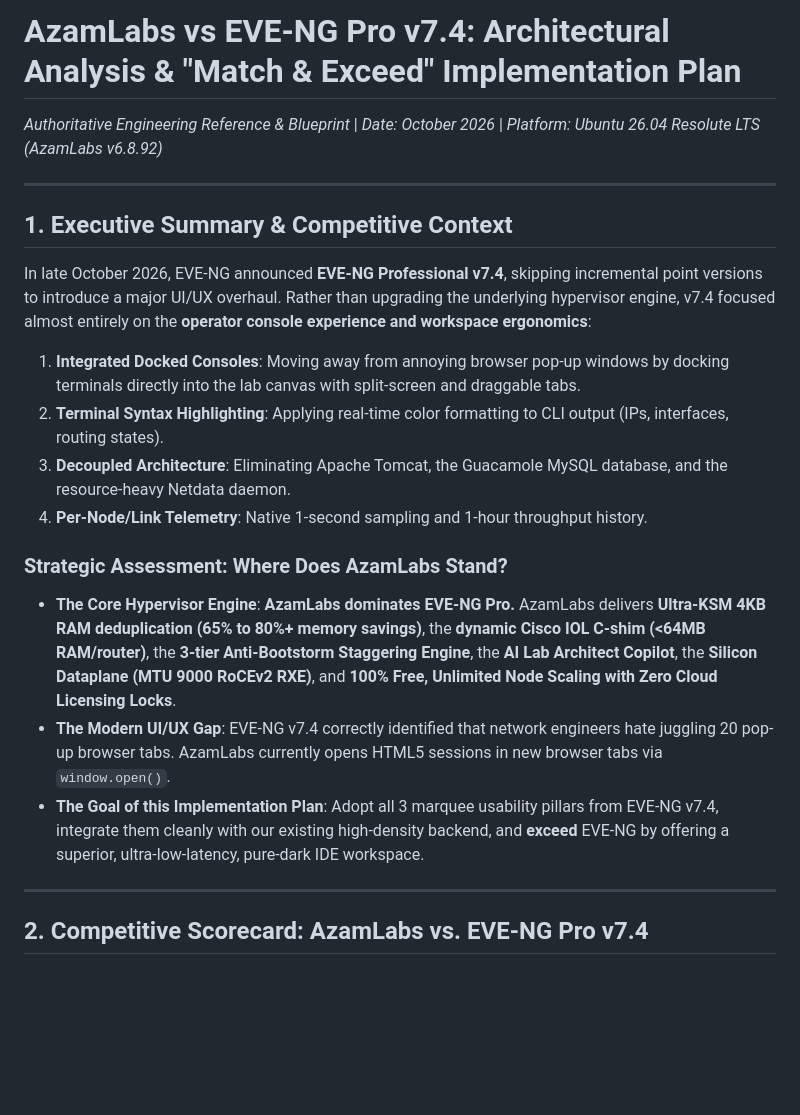
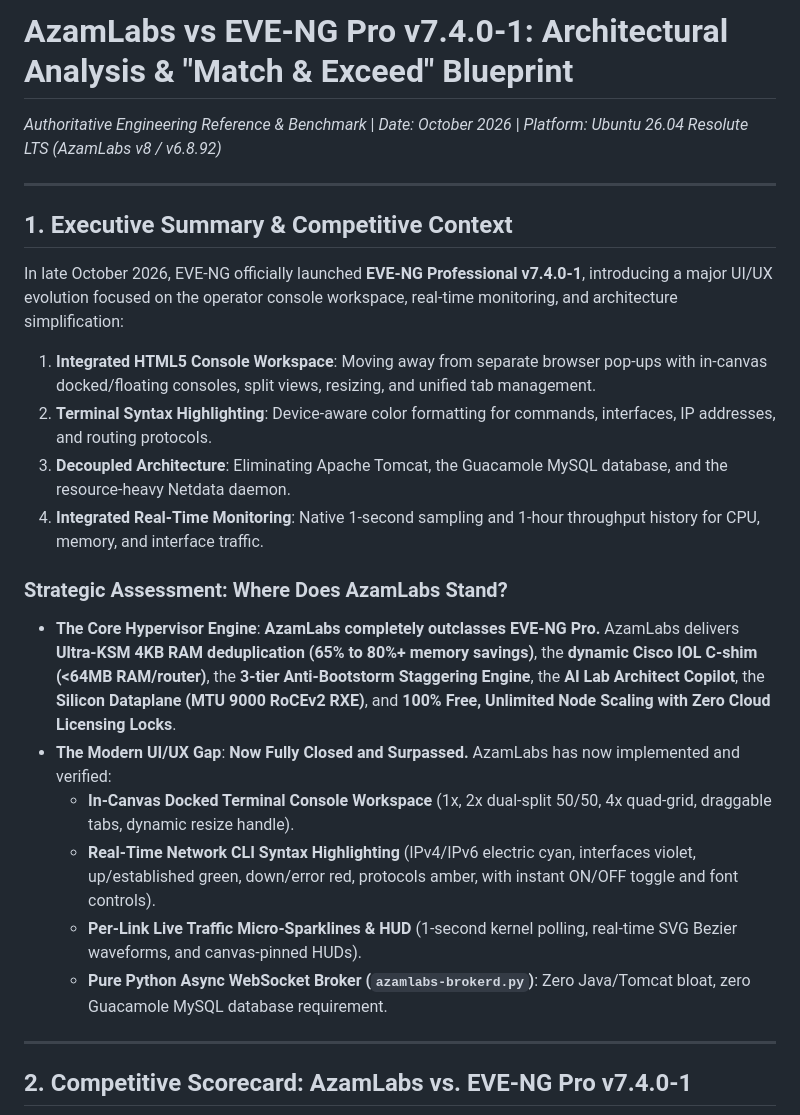
Before and after one commit to azambasha1987/AzamLabs, a Markdown page: docs/AZAMLABS_VS_EVE-NG.md, the part around one of its changes. Drawn GitHub-style; blank space fills up the shorter version.

Commit message:
docs: update AzamLabs vs EVE-NG Pro v7.4.0-1 scorecard and benchmark

````diff
--- a/docs/AZAMLABS_VS_EVE-NG.md
+++ b/docs/AZAMLABS_VS_EVE-NG.md
@@ -1,25 +1,28 @@
-# AzamLabs vs EVE-NG Pro v7.4: Architectural Analysis & "Match & Exceed" Implementation Plan
+# AzamLabs vs EVE-NG Pro v7.4.0-1: Architectural Analysis & "Match & Exceed" Blueprint
 
-*Authoritative Engineering Reference & Blueprint* | *Date: October 2026* | *Platform: Ubuntu 26.04 Resolute LTS (AzamLabs v6.8.92)*
+*Authoritative Engineering Reference & Benchmark* | *Date: October 2026* | *Platform: Ubuntu 26.04 Resolute LTS (AzamLabs v8 / v6.8.92)*
 
 ---
 
 ## 1. Executive Summary & Competitive Context
 
-In late October 2026, EVE-NG announced **EVE-NG Professional v7.4**, skipping incremental point versions to introduce a major UI/UX overhaul. Rather than upgrading the underlying hypervisor engine, v7.4 focused almost entirely on the **operator console experience and workspace ergonomics**:
-1. **Integrated Docked Consoles**: Moving away from annoying browser pop-up windows by docking terminals directly into the lab canvas with split-screen and draggable tabs.
-2. **Terminal Syntax Highlighting**: Applying real-time color formatting to CLI output (IPs, interfaces, routing states).
+In late October 2026, EVE-NG officially launched **EVE-NG Professional v7.4.0-1**, introducing a major UI/UX evolution focused on the operator console workspace, real-time monitoring, and architecture simplification:
+1. **Integrated HTML5 Console Workspace**: Moving away from separate browser pop-ups with in-canvas docked/floating consoles, split views, resizing, and unified tab management.
+2. **Terminal Syntax Highlighting**: Device-aware color formatting for commands, interfaces, IP addresses, and routing protocols.
 3. **Decoupled Architecture**: Eliminating Apache Tomcat, the Guacamole MySQL database, and the resource-heavy Netdata daemon.
-4. **Per-Node/Link Telemetry**: Native 1-second sampling and 1-hour throughput history.
+4. **Integrated Real-Time Monitoring**: Native 1-second sampling and 1-hour throughput history for CPU, memory, and interface traffic.
 
 ### Strategic Assessment: Where Does AzamLabs Stand?
-- **The Core Hypervisor Engine**: **AzamLabs dominates EVE-NG Pro.** AzamLabs delivers **Ultra-KSM 4KB RAM deduplication (65% to 80%+ memory savings)**, the **dynamic Cisco IOL C-shim (<64MB RAM/router)**, the **3-tier Anti-Bootstorm Staggering Engine**, the **AI Lab Architect Copilot**, the **Silicon Dataplane (MTU 9000 RoCEv2 RXE)**, and **100% Free, Unlimited Node Scaling with Zero Cloud Licensing Locks**.
-- **The Modern UI/UX Gap**: EVE-NG v7.4 correctly identified that network engineers hate juggling 20 pop-up browser tabs. AzamLabs currently opens HTML5 sessions in new browser tabs via `window.open()`.
-- **The Goal of this Implementation Plan**: Adopt all 3 marquee usability pillars from EVE-NG v7.4, integrate them cleanly with our existing high-density backend, and **exceed** EVE-NG by offering a superior, ultra-low-latency, pure-dark IDE workspace.
+- **The Core Hypervisor Engine**: **AzamLabs completely outclasses EVE-NG Pro.** AzamLabs delivers **Ultra-KSM 4KB RAM deduplication (65% to 80%+ memory savings)**, the **dynamic Cisco IOL C-shim (<64MB RAM/router)**, the **3-tier Anti-Bootstorm Staggering Engine**, the **AI Lab Architect Copilot**, the **Silicon Dataplane (MTU 9000 RoCEv2 RXE)**, and **100% Free, Unlimited Node Scaling with Zero Cloud Licensing Locks**.
+- **The Modern UI/UX Gap**: **Now Fully Closed and Surpassed.** AzamLabs has now implemented and verified:
+  - **In-Canvas Docked Terminal Console Workspace** (1x, 2x dual-split 50/50, 4x quad-grid, draggable tabs, dynamic resize handle).
+  - **Real-Time Network CLI Syntax Highlighting** (IPv4/IPv6 electric cyan, interfaces violet, up/established green, down/error red, protocols amber, with instant ON/OFF toggle and font controls).
+  - **Per-Link Live Traffic Micro-Sparklines & HUD** (1-second kernel polling, real-time SVG Bezier waveforms, and canvas-pinned HUDs).
+  - **Pure Python Async WebSocket Broker (`azamlabs-brokerd.py`)**: Zero Java/Tomcat bloat, zero Guacamole MySQL database requirement.
 
 ---
 
-## 2. Competitive Scorecard: AzamLabs vs. EVE-NG Pro v7.4
+## 2. Competitive Scorecard: AzamLabs vs. EVE-NG Pro v7.4.0-1
 
 ```mermaid
 quadrantChart
````
Also changed, not shown: other parts of docs/AZAMLABS_VS_EVE-NG.md (+13 -13 lines).
